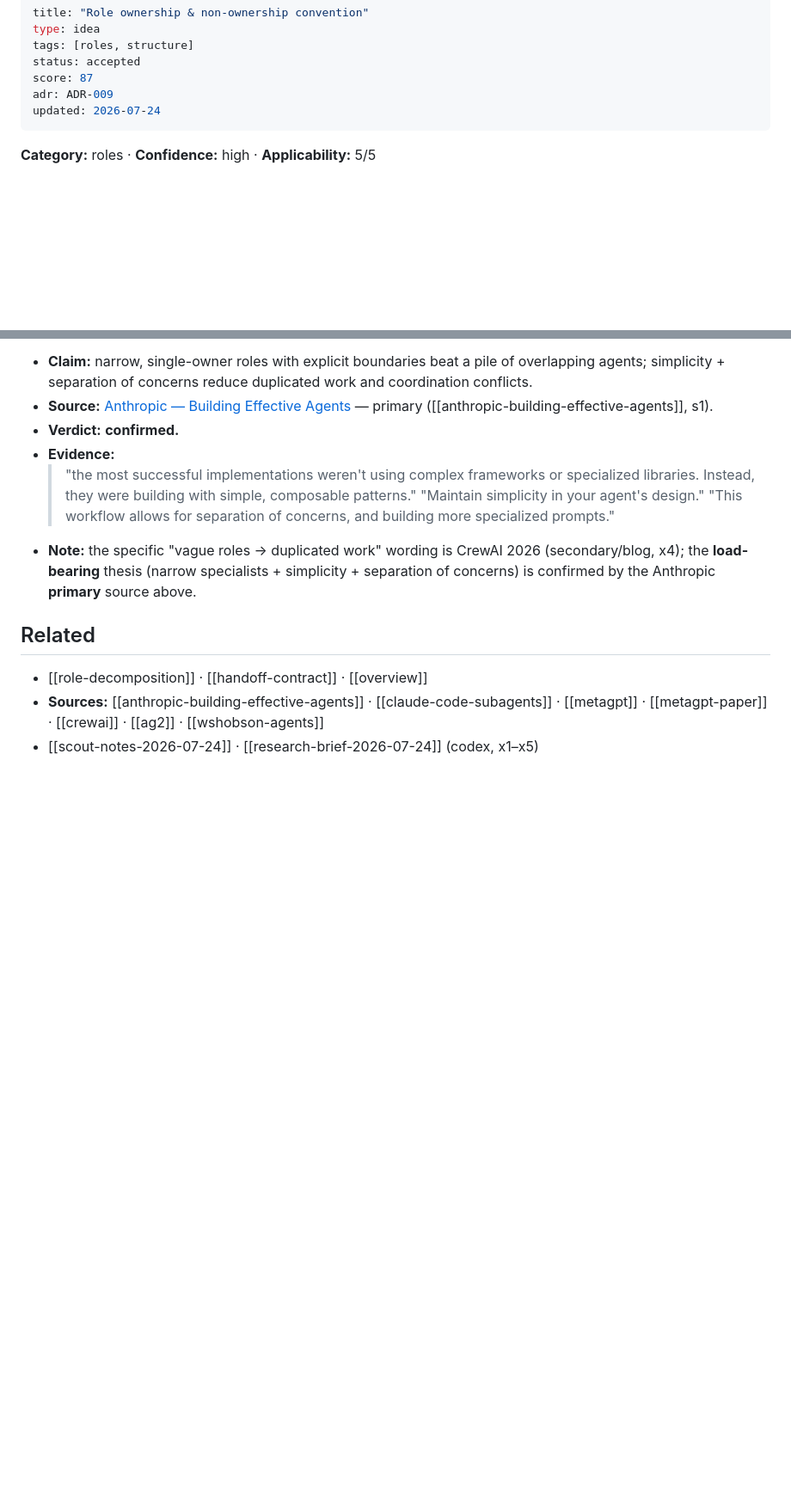
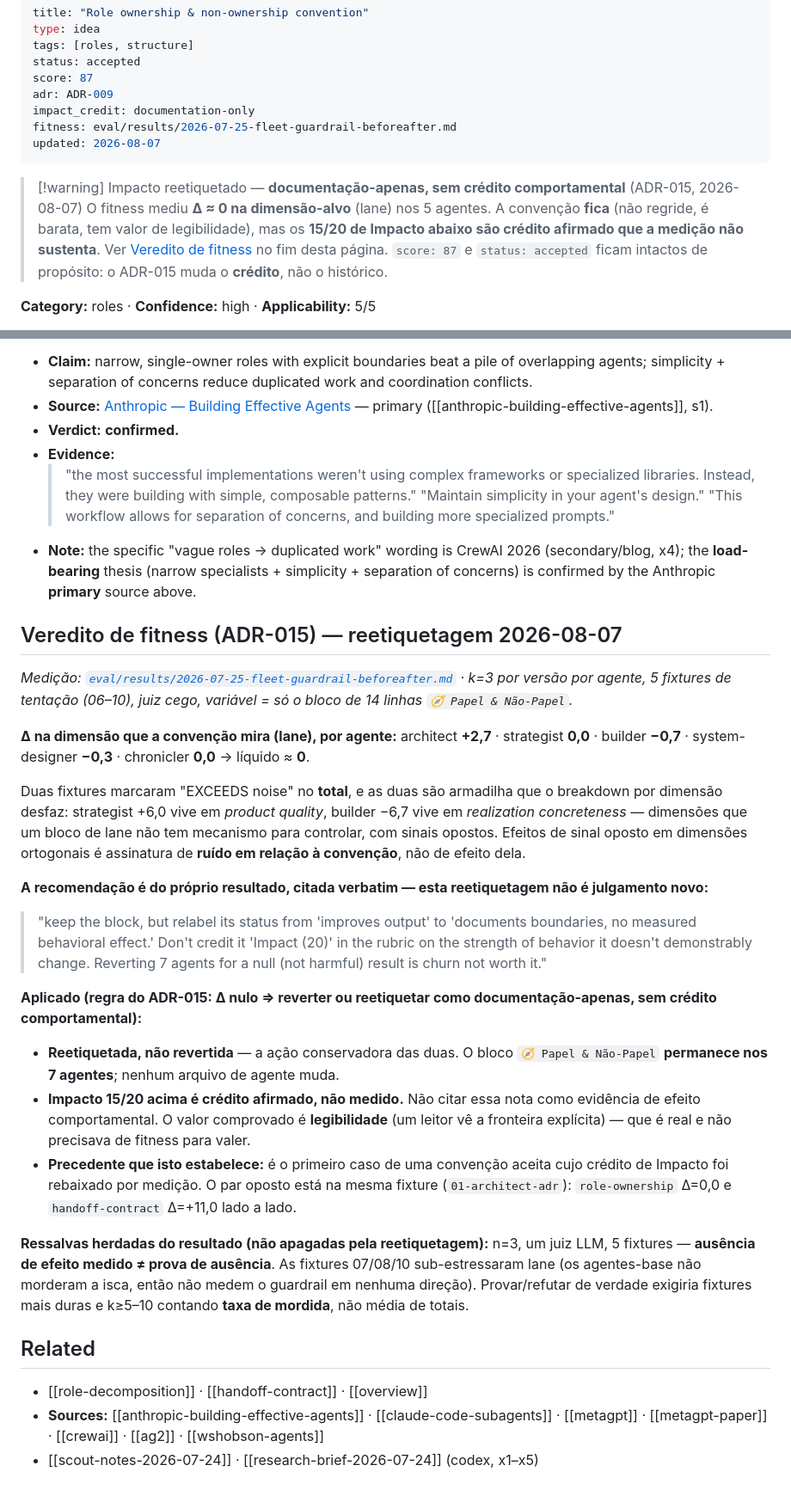
Before and after one commit to Evolve-Cloud/the-owl, a Markdown page: research-vault/ideas/role-ownership.md, 2 parts joined by grey strips. Shown at 86% size. Drawn GitHub-style; blank space fills up the shorter version.

Commit message:
fix(ADR-015): role-ownership relabeled documentation-only — Δ=0 measured
ADR-015 writes the rule: when a convention's value is a behavioral claim
and fitness measures a null delta on the TARGET dimension, the change is
either reverted or relabeled documentation-only, with no behavioral
credit. role-ownership (ADR-009) hit that condition on 2026-07-25 and
nobody ever applied the rule. Two weeks open. This applies it.

The measurement, not a fresh judgment
-------------------------------------
eval/results/2026-07-25-fleet-guardrail-beforeafter.md — k=3 per version
per agent, 5 temptation fixtures, blind judge, variable = only the
14-line role-ownership block. Δ on lane (the dimension the convention
targets): architect +2.7, strategist 0.0, builder -0.7,
system-designer -0.3, chronicler 0.0 → net ≈ 0.

Two fixtures flagged "EXCEEDS noise" on the TOTAL; the per-dimension
breakdown shows why that is a trap — strategist +6.0 lives in product
quality, builder -6.7 in realization concreteness. Opposite-signed
effects on dimensions a lane block has no mechanism to control is the
signature of noise w.r.t. the convention.

The relabel quotes the result file's own recommendation verbatim, so it
is traceable to the measurement rather than reading as a new opinion:
"keep the block, but relabel its status from 'improves output' to
'documents boundaries, no measured behavioral effect'."

Relabeled, NOT reverted — and NO agent file changes
---------------------------------------------------
The conservative half of the rule. The 🧭 Papel & Não-Papel block stays
in all 7 agents (verified: 20 files still carry it). Reverting for a
null — not harmful — result is churn. Expect no agent diff here; its
absence is the decision, not incomplete work.

score: 87 and status: accepted are left untouched on purpose. ADR-015
changes the CREDIT, not the history. What changes is that the Impact
15/20 may no longer be cited as evidence of behavioral effect; the
proven value is boundary legibility, which never needed fitness.

The result's caveats are carried, not dropped: n=3, one LLM judge, and
3 of 5 fixtures under-stressed lane. Absence of a measured effect is
not proof of no effect.

This is the first accepted convention whose Impact credit was downgraded
by measurement — the harness catching what it exists to catch.

Correction 2 of 3, owner-authorized. Registered per ADR-027.

```diff
--- a/research-vault/ideas/role-ownership.md
+++ b/research-vault/ideas/role-ownership.md
@@ -5,8 +5,13 @@ tags: [roles, structure]
 status: accepted
 score: 87
 adr: ADR-009
-updated: 2026-07-24
+impact_credit: documentation-only
+fitness: eval/results/2026-07-25-fleet-guardrail-beforeafter.md
+updated: 2026-08-07
 ---
+
+> [!warning] Impacto reetiquetado — **documentação-apenas, sem crédito comportamental** (ADR-015, 2026-08-07)
+> O fitness mediu **Δ ≈ 0 na dimensão-alvo** (lane) nos 5 agentes. A convenção **fica** (não regride, é barata, tem valor de legibilidade), mas os **15/20 de Impacto abaixo são crédito afirmado que a medição não sustenta**. Ver [Veredito de fitness](#veredito-de-fitness-adr-015--reetiquetagem-2026-08-07) no fim desta página. `score: 87` e `status: accepted` ficam intactos de propósito: o ADR-015 muda o **crédito**, não o histórico.
 
 **Category:** roles · **Confidence:** high · **Applicability:** 5/5
 
@@ -47,6 +52,25 @@ _(ADR-013 — verified live 2026-07-25 via WebFetch. Retroactive: this idea land
   > "This workflow allows for separation of concerns, and building more specialized prompts."
 - **Note:** the specific "vague roles → duplicated work" wording is CrewAI 2026 (secondary/blog, x4); the **load-bearing** thesis (narrow specialists + simplicity + separation of concerns) is confirmed by the Anthropic **primary** source above.
 
+## Veredito de fitness (ADR-015) — reetiquetagem 2026-08-07
+
+_Medição: [`eval/results/2026-07-25-fleet-guardrail-beforeafter.md`](../../eval/results/2026-07-25-fleet-guardrail-beforeafter.md) · k=3 por versão por agente, 5 fixtures de tentação (06–10), juiz cego, variável = só o bloco de 14 linhas `🧭 Papel & Não-Papel`._
+
+**Δ na dimensão que a convenção mira (lane), por agente:** architect **+2,7** · strategist **0,0** · builder **−0,7** · system-designer **−0,3** · chronicler **0,0** → líquido ≈ **0**.
+
+Duas fixtures marcaram "EXCEEDS noise" no **total**, e as duas são armadilha que o breakdown por dimensão desfaz: strategist +6,0 vive em *product quality*, builder −6,7 vive em *realization concreteness* — dimensões que um bloco de lane não tem mecanismo para controlar, com sinais opostos. Efeitos de sinal oposto em dimensões ortogonais é assinatura de **ruído em relação à convenção**, não de efeito dela.
+
+**A recomendação é do próprio resultado, citada verbatim — esta reetiquetagem não é julgamento novo:**
+
+> "keep the block, but relabel its status from 'improves output' to 'documents boundaries, no measured behavioral effect.' Don't credit it 'Impact (20)' in the rubric on the strength of behavior it doesn't demonstrably change. Reverting 7 agents for a null (not harmful) result is churn not worth it."
+
+**Aplicado (regra do ADR-015: Δ nulo ⇒ reverter **ou** reetiquetar como documentação-apenas, sem crédito comportamental):**
+- **Reetiquetada, não revertida** — a ação conservadora das duas. O bloco `🧭 Papel & Não-Papel` **permanece nos 7 agentes**; nenhum arquivo de agente muda.
+- **Impacto 15/20 acima é crédito afirmado, não medido.** Não citar essa nota como evidência de efeito comportamental. O valor comprovado é **legibilidade** (um leitor vê a fronteira explícita) — que é real e não precisava de fitness para valer.
+- **Precedente que isto estabelece:** é o primeiro caso de uma convenção aceita cujo crédito de Impacto foi rebaixado por medição. O par oposto está na mesma fixture (`01-architect-adr`): `role-ownership` Δ=0,0 e `handoff-contract` Δ=+11,0 lado a lado.
+
+**Ressalvas herdadas do resultado (não apagadas pela reetiquetagem):** n=3, um juiz LLM, 5 fixtures — **ausência de efeito medido ≠ prova de ausência**. As fixtures 07/08/10 sub-estressaram lane (os agentes-base não morderam a isca, então não medem o guardrail em nenhuma direção). Provar/refutar de verdade exigiria fixtures mais duras e k≥5–10 contando **taxa de mordida**, não média de totais.
+
 ## Related
 - [[role-decomposition]] · [[handoff-contract]] · [[overview]]
 - **Sources:** [[anthropic-building-effective-agents]] · [[claude-code-subagents]] · [[metagpt]] · [[metagpt-paper]] · [[crewai]] · [[ag2]] · [[wshobson-agents]]
```
Also changed, not shown: docs/conventions/role-ownership.md (+7 -1 lines), research-vault/ledger.md (+1 -0 lines).
